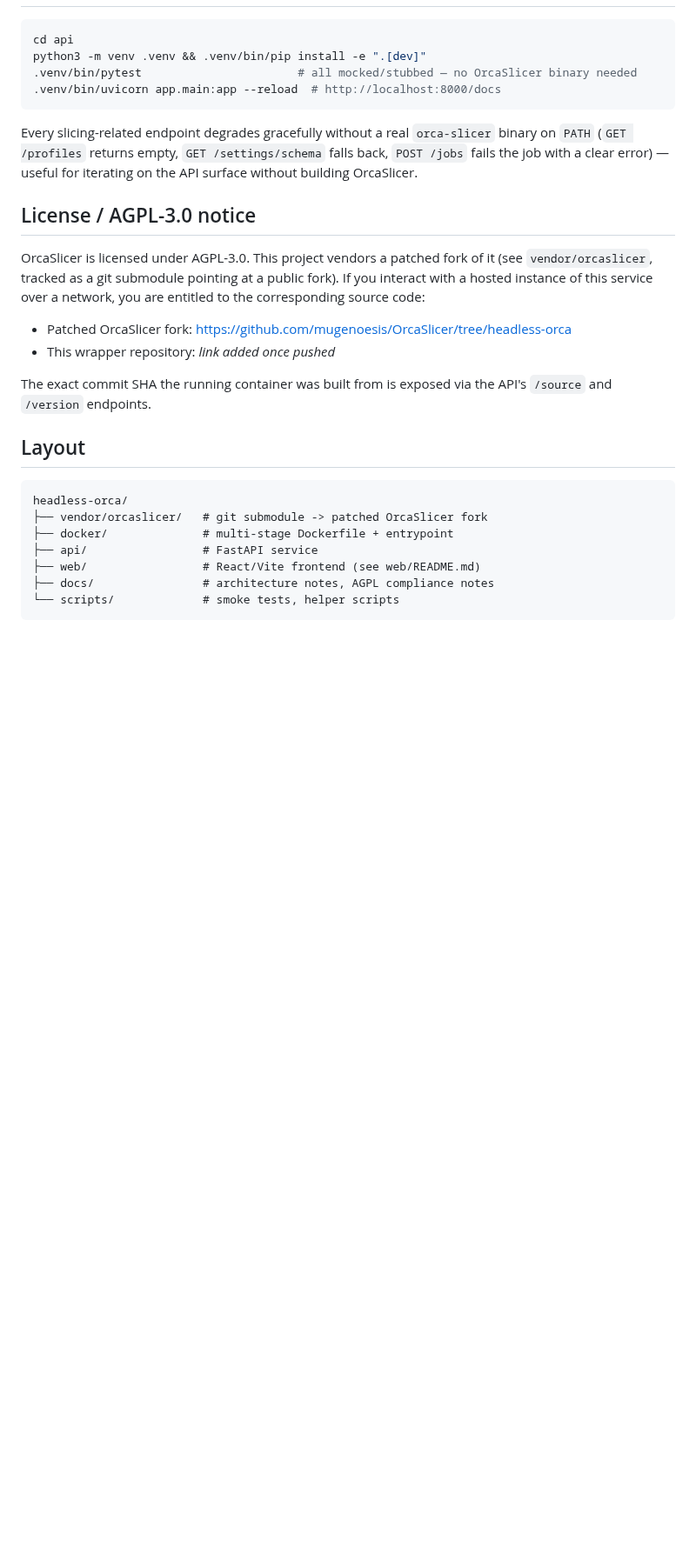
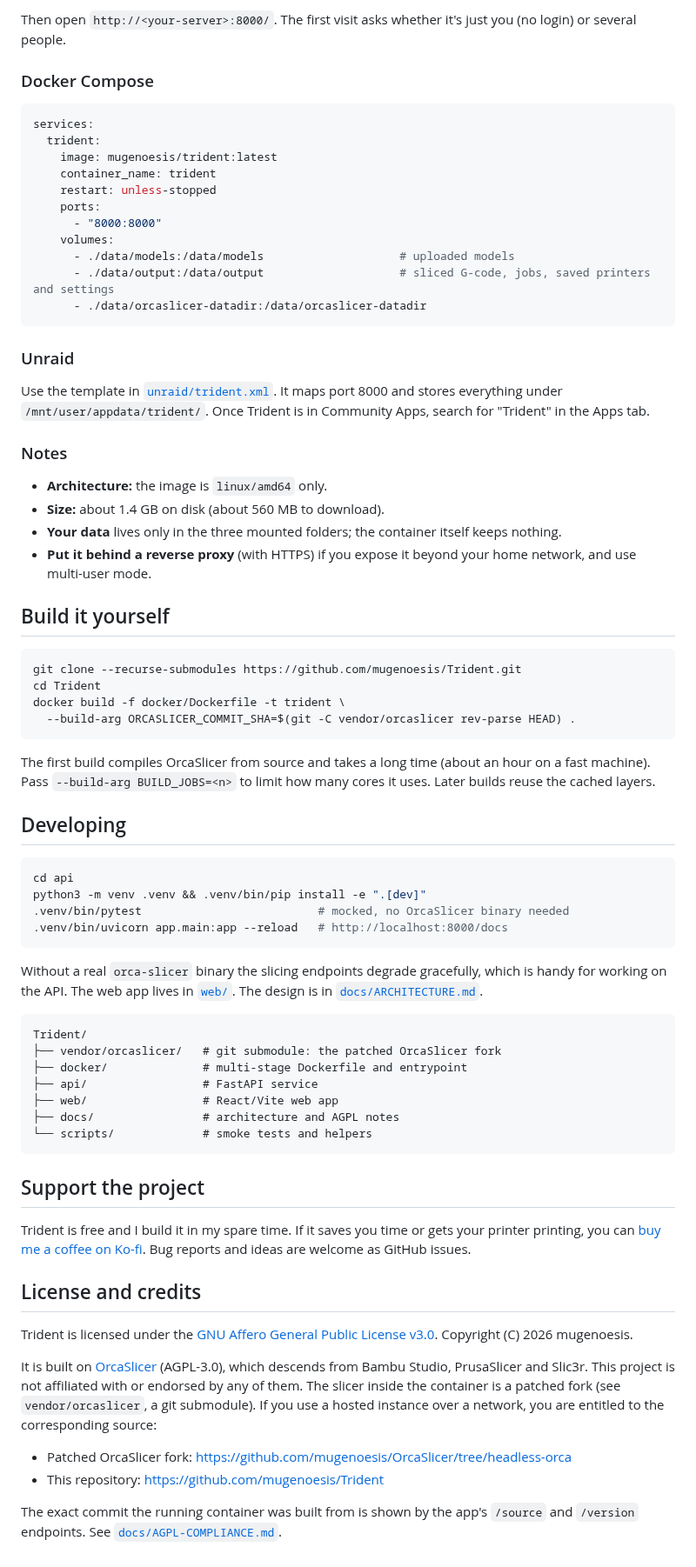
Before and after one commit to mugenoesis/Trident, a Markdown page: README.md, the part around one of its changes. Shown at 87% size. GitHub-like rendering; blank space fills up the shorter version.

````diff
--- a/README.md
+++ b/README.md
@@ -8,30 +74,83 @@ Status: builds end-to-end and runs, including a real upload → preview → slic
+Then open `http://<your-server>:8000/`. The first visit asks whether it's just you (no login) or several people.
+
+### Docker Compose
+
+```yaml
+services:
+  trident:
+    image: mugenoesis/trident:latest
+    container_name: trident
+    restart: unless-stopped
+    ports:
+      - "8000:8000"
+    volumes:
+      - ./data/models:/data/models                    # uploaded models
+      - ./data/output:/data/output                    # sliced G-code, jobs, saved printers and settings
+      - ./data/orcaslicer-datadir:/data/orcaslicer-datadir
+```
+
+### Unraid
+
+Use the template in [`unraid/trident.xml`](unraid/trident.xml). It maps port 8000 and stores everything under
+`/mnt/user/appdata/trident/`. Once Trident is in Community Apps, search for "Trident" in the Apps tab.
+
+### Notes
+
+- **Architecture:** the image is `linux/amd64` only.
+- **Size:** about 1.4 GB on disk (about 560 MB to download).
+- **Your data** lives only in the three mounted folders; the container itself keeps nothing.
+- **Put it behind a reverse proxy** (with HTTPS) if you expose it beyond your home network, and use multi-user mode.
+
+## Build it yourself
+
+```bash
+git clone --recurse-submodules https://github.com/mugenoesis/Trident.git
+cd Trident
+docker build -f docker/Dockerfile -t trident \
+  --build-arg ORCASLICER_COMMIT_SHA=$(git -C vendor/orcaslicer rev-parse HEAD) .
+```
+
+The first build compiles OrcaSlicer from source and takes a long time (about an hour on a fast machine). Pass
+`--build-arg BUILD_JOBS=<n>` to limit how many cores it uses. Later builds reuse the cached layers.
+
+## Developing
 
 ```bash
 cd api
 python3 -m venv .venv && .venv/bin/pip install -e ".[dev]"
-.venv/bin/pytest                       # all mocked/stubbed — no OrcaSlicer binary needed
-.venv/bin/uvicorn app.main:app --reload  # http://localhost:8000/docs
+.venv/bin/pytest                          # mocked, no OrcaSlicer binary needed
+.venv/bin/uvicorn app.main:app --reload   # http://localhost:8000/docs
 ```
 
-Every slicing-related endpoint degrades gracefully without a real `orca-slicer` binary on `PATH` (`GET /profiles` returns empty, `GET /settings/schema` falls back, `POST /jobs` fails the job with a clear error) — useful for iterating on the API surface without building OrcaSlicer.
-
-## License / AGPL-3.0 notice
-
-OrcaSlicer is licensed under AGPL-3.0. This project vendors a patched fork of it (see `vendor/orcaslicer`, tracked as a git submodule pointing at a public fork). If you interact with a hosted instance of this service over a network, you are entitled to the corresponding source code:
-
-- Patched OrcaSlicer fork: https://github.com/mugenoesis/OrcaSlicer/tree/headless-orca
-- This wrapper repository: _link added once pushed_
-
-The exact commit SHA the running container was built from is exposed via the API's `/source` and `/version` endpoints.
-
-## Layout
+Without a real `orca-slicer` binary the slicing endpoints degrade gracefully, which is handy for working on the API.
+The web app lives in [`web/`](web/README.md). The design is in [`docs/ARCHITECTURE.md`](docs/ARCHITECTURE.md).
 
 ```
-headless-orca/
-├── vendor/orcaslicer/   # git submodule -> patched OrcaSlicer fork
-├── docker/              # multi-stage Dockerfile + entrypoint
+Trident/
+├── vendor/orcaslicer/   # git submodule: the patched OrcaSlicer fork
+├── docker/              # multi-stage Dockerfile and entrypoint
 ├── api/                 # FastAPI service
-├── web/                 # React/Vite frontend (see web/README.md)
-├── docs/                # architecture notes, AGPL compliance notes
-└── scripts/             # smoke tests, helper scripts
+├── web/                 # React/Vite web app
+├── docs/                # architecture and AGPL notes
+└── scripts/             # smoke tests and helpers
 ```
+
+## Support the project
+
+Trident is free and I build it in my spare time. If it saves you time or gets your printer printing, you can
+[buy me a coffee on Ko-fi](https://ko-fi.com/mugenoesis). Bug reports and ideas are welcome as GitHub issues.
+
+## License and credits
+
+Trident is licensed under the [GNU Affero General Public License v3.0](LICENSE). Copyright (C) 2026 mugenoesis.
+
+It is built on [OrcaSlicer](https://github.com/OrcaSlicer/OrcaSlicer) (AGPL-3.0), which descends from Bambu
+Studio, PrusaSlicer and Slic3r. This project is not affiliated with or endorsed by any of them. The slicer inside the
+container is a patched fork (see `vendor/orcaslicer`, a git submodule). If you use a hosted instance over a network,
+you are entitled to the corresponding source:
+
+- Patched OrcaSlicer fork: <https://github.com/mugenoesis/OrcaSlicer/tree/headless-orca>
+- This repository: <https://github.com/mugenoesis/Trident>
+
+The exact commit the running container was built from is shown by the app's `/source` and `/version` endpoints.
+See [`docs/AGPL-COMPLIANCE.md`](docs/AGPL-COMPLIANCE.md).
````
Also changed, not shown: other parts of README.md (+70 -4 lines), docs/assets/screenshot-belt.png (added), docs/assets/screenshot-model.png (added), docs/assets/screenshot-sliced.png (added), docs/assets/trident-icon-512.png (added), 5 other files.
